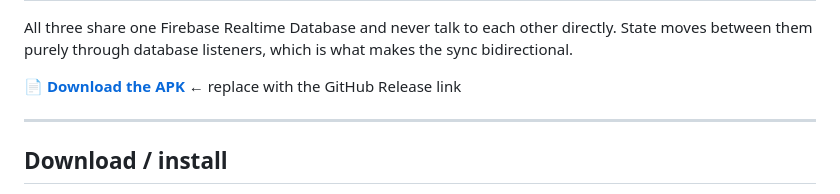
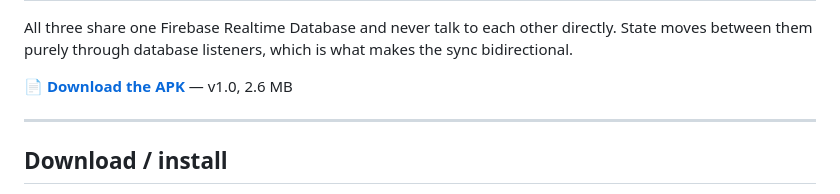
Before and after one commit to adithaanusara/SmartHomeMonitoringSystem, a Markdown page: README.md, the part around the change. GitHub-like rendering.

Commit message:
release v1

```diff
--- a/README.md
+++ b/README.md
@@ -13,7 +13,7 @@ A Smart Home monitoring and control system in three parts:
 All three share one Firebase Realtime Database and never talk to each other directly. State moves
 between them purely through database listeners, which is what makes the sync bidirectional.
 
-📄 **[Download the APK](RELEASE_URL_HERE)** ← replace with the GitHub Release link
+📄 **[Download the APK](https://github.com/adithaanusara/SmartHomeMonitoringSystem/releases/download/v1.0/SmartHomeApp-v1.0.apk)** — v1.0, 2.6 MB
 
 ---
 
```
Also changed, not shown: PROJECT_PLAN.md (+1 -1 lines).
